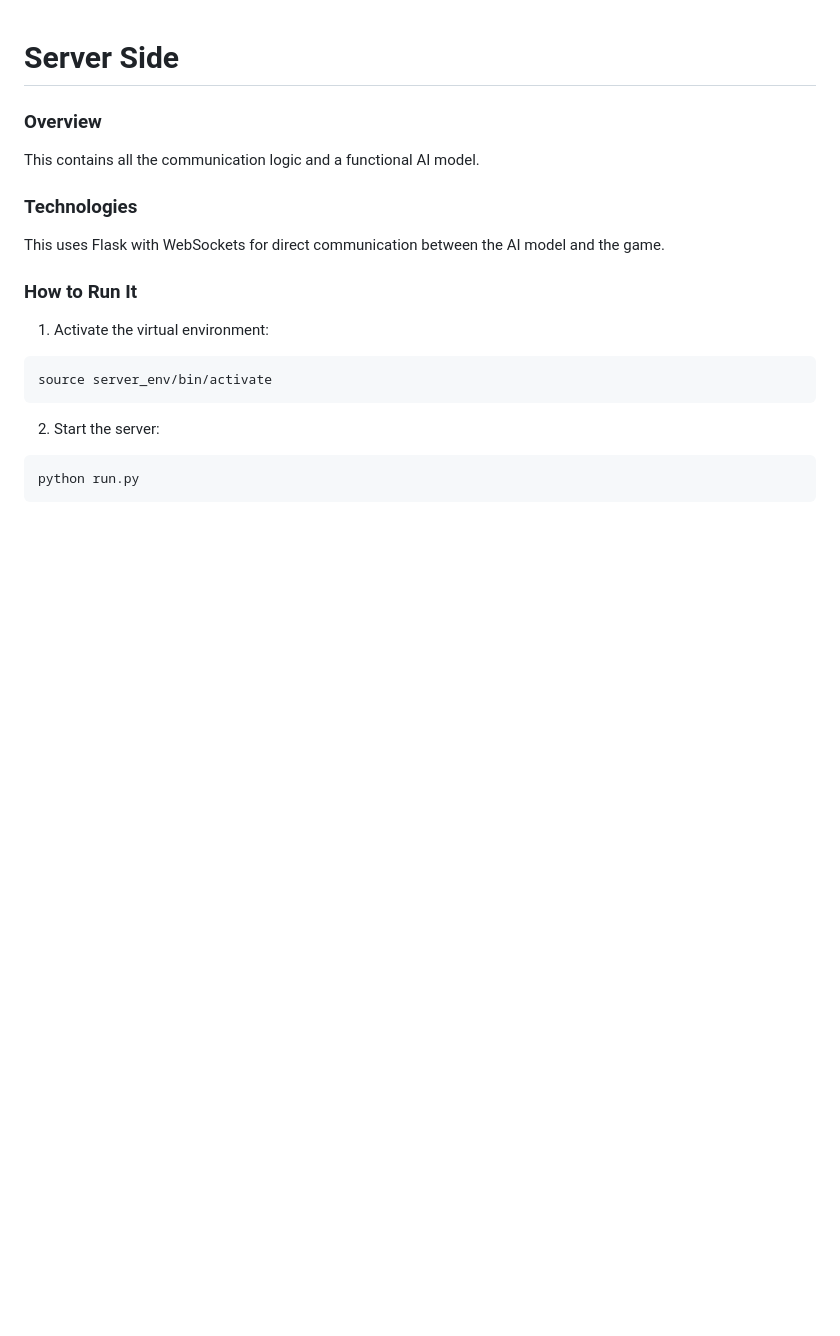
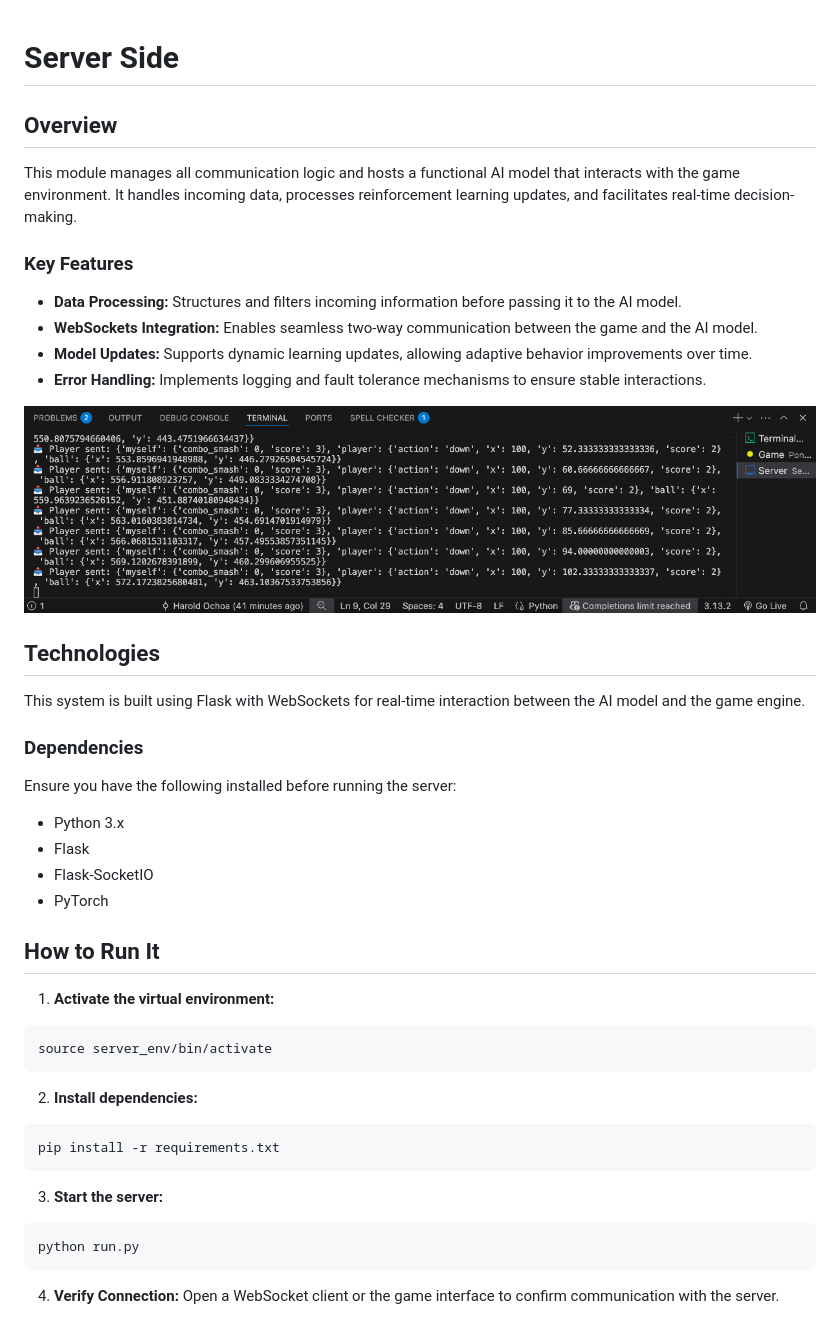
Before and after one commit to Harold2828/ReinforcementLearningPong, a Markdown page: Server/README.md, the part around the change. GitHub-like rendering; pictures changed too: Server/assets/screenshots/monitoring.png (added); blank space fills up the shorter version.

Commit message:
Update the readme of Server side

````diff
--- a/Server/README.md
+++ b/Server/README.md
@@ -1,18 +1,38 @@
 # Server Side
 
-### Overview
-This contains all the communication logic and a functional AI model.
+## Overview
+This module manages all communication logic and hosts a functional AI model that interacts with the game environment. It handles incoming data, processes reinforcement learning updates, and facilitates real-time decision-making.
 
-### Technologies
-This uses Flask with WebSockets for direct communication between the AI model and the game.
+### Key Features
+- **Data Processing:** Structures and filters incoming information before passing it to the AI model.
+- **WebSockets Integration:** Enables seamless two-way communication between the game and the AI model.
+- **Model Updates:** Supports dynamic learning updates, allowing adaptive behavior improvements over time.
+- **Error Handling:** Implements logging and fault tolerance mechanisms to ensure stable interactions.
 
-### How to Run It
+![Monitoring Screenshot](assets/screenshots/monitoring.png)
 
-1. Activate the virtual environment:
+## Technologies
+This system is built using Flask with WebSockets for real-time interaction between the AI model and the game engine.
+
+### Dependencies
+Ensure you have the following installed before running the server:
+- Python 3.x
+- Flask
+- Flask-SocketIO
+- PyTorch
+
+## How to Run It
+
+1. **Activate the virtual environment:**
 ```bash
 source server_env/bin/activate
 ```
-2. Start the server:
+2. **Install dependencies:**
+```bash
+pip install -r requirements.txt
+```
+3. **Start the server:**
 ```bash
 python run.py
 ```
+4. **Verify Connection:** Open a WebSocket client or the game interface to confirm communication with the server.
````
